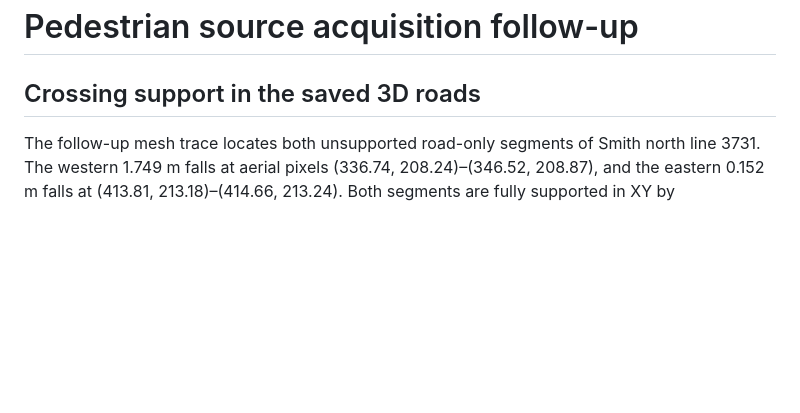
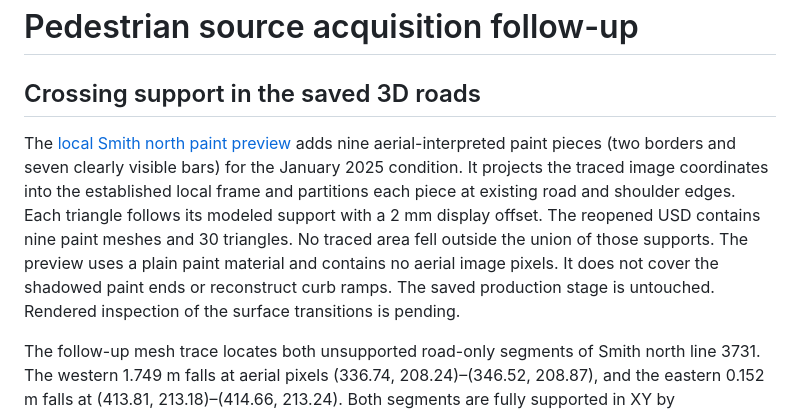
Before and after one commit to ajoiventures/TWIN, a Markdown page: docs/PEDESTRIAN_SOURCE_EVIDENCE.md, the part around the change. Drawn GitHub-style; blank space fills up the shorter version.

Commit message:
Record dated Smith north crossing paint preview

```diff
--- a/docs/PEDESTRIAN_SOURCE_EVIDENCE.md
+++ b/docs/PEDESTRIAN_SOURCE_EVIDENCE.md
@@ -1,6 +1,8 @@
 # Pedestrian source acquisition follow-up
 
 ## Crossing support in the saved 3D roads
+
+The [local Smith north paint preview](../data/diagnostics/smith_north_paint_20261104/review.usda) adds nine aerial-interpreted paint pieces (two borders and seven clearly visible bars) for the January 2025 condition. It projects the traced image coordinates into the established local frame and partitions each piece at existing road and shoulder edges. Each triangle follows its modeled support with a 2 mm display offset. The reopened USD contains nine paint meshes and 30 triangles. No traced area fell outside the union of those supports. The preview uses a plain paint material and contains no aerial image pixels. It does not cover the shadowed paint ends or reconstruct curb ramps. The saved production stage is untouched. Rendered inspection of the surface transitions is pending.
 
 The follow-up mesh trace locates both unsupported road-only segments of Smith north line 3731. The western 1.749 m falls at aerial pixels (336.74, 208.24)–(346.52, 208.87), and the eastern 0.152 m falls at (413.81, 213.18)–(414.66, 213.24). Both segments are fully supported in XY by `/World/Streets/Shoulders_83288818`. The dated image shows marked pavement around those positions, so the 1.901 m discrepancy is between modeled roadway and shoulder classes at the painted crossing. Treat the existing shoulder geometry as an approximation. Verify the actual curb, paint ends and vertical transitions before adjusting either surface.
 
```
